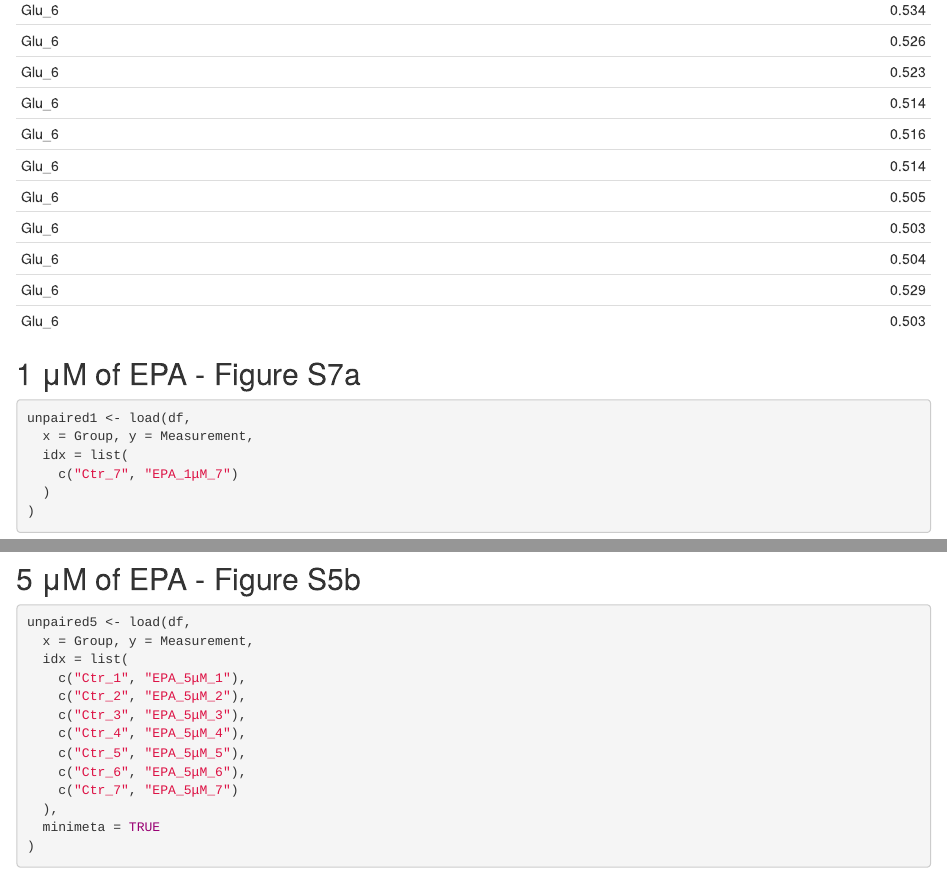
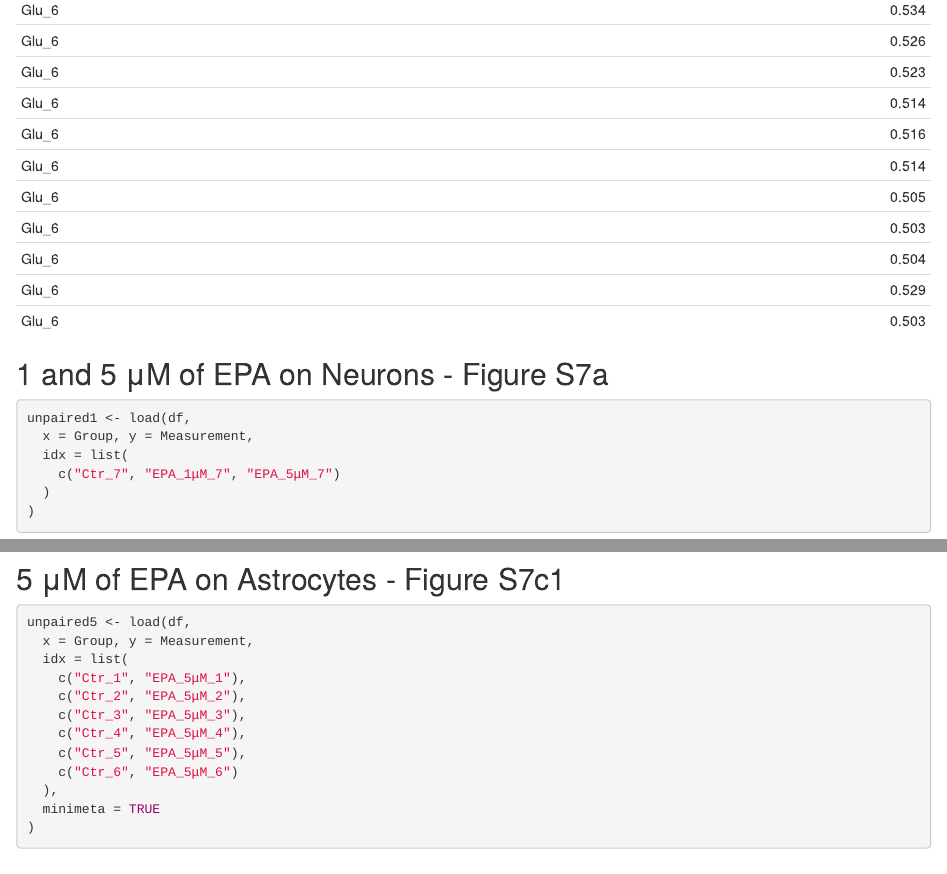
Before and after one commit to Harkany-Lab/Cinquina_2024, an R Markdown document (analysis/MTT.Rmd): the page in a window 1100 px wide, from 13060 px down, and a second part further down, joined at a grey line. Rendered offline with R 4.5, knitr and Pandoc, with nearby package versions; drawn as R Markdown's standard HTML page in place of the format the file asks for; some code elsewhere in the file could not run offline.

Commit message:
mark correctly neurons and astrocytes

````diff
--- a/analysis/MTT.Rmd
+++ b/analysis/MTT.Rmd
@@ -92,13 +92,13 @@ df_glut <- df_glut %>%
 kable(df_glut)
 ```
 
-## 1 μM of EPA - Figure S7a
+## 1 and 5 μM of EPA on Neurons - Figure S7a
 
 ```{r}
 unpaired1 <- load(df,
   x = Group, y = Measurement,
   idx = list(
-    c("Ctr_7", "EPA_1μM_7")
+    c("Ctr_7", "EPA_1μM_7", "EPA_5μM_7")
   )
 )
 ```
@@ -122,7 +122,7 @@ dabest_plot(unpaired1.mean_diff)
 ```
 
 
-## 5 μM of EPA - Figure S5b
+## 5 μM of EPA on Astrocytes - Figure S7c1
 
 ```{r}
 unpaired5 <- load(df,
@@ -133,8 +133,7 @@ unpaired5 <- load(df,
     c("Ctr_3", "EPA_5μM_3"),
     c("Ctr_4", "EPA_5μM_4"),
     c("Ctr_5", "EPA_5μM_5"),
-    c("Ctr_6", "EPA_5μM_6"),
-    c("Ctr_7", "EPA_5μM_7")
+    c("Ctr_6", "EPA_5μM_6")
   ),
   minimeta = TRUE
 )
````
Also changed, not shown: analysis/MTT.Rmd (6 more changed lines).
